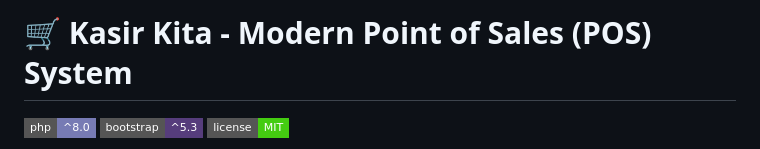
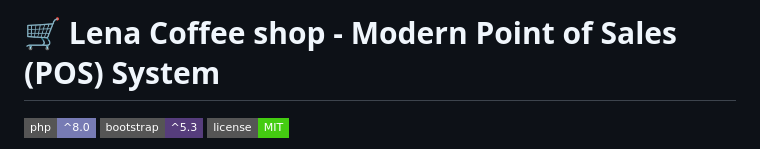
Before and after one commit to Lloyddtama/Lena-Coffe-shop, a Markdown page: README.md, the part around the change. GitHub-like rendering; badges without logos.

Commit message:
Update project name in README.md

```diff
--- a/README.md
+++ b/README.md
@@ -1,4 +1,4 @@
-# 🛒 Kasir Kita - Modern Point of Sales (POS) System
+# 🛒 Lena Coffee shop - Modern Point of Sales (POS) System
 
 [![PHP Version](https://img.shields.io/badge/php-%5E8.0-777bb4.svg?style=flat-square&logo=php)](https://www.php.net/)
 [![Bootstrap](https://img.shields.io/badge/bootstrap-%5E5.3-563d7c.svg?style=flat-square&logo=bootstrap)](https://getbootstrap.com/)
```
